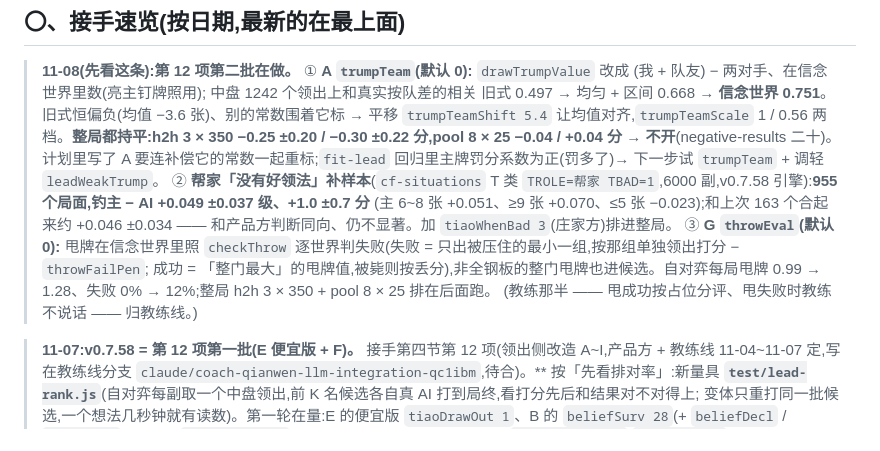
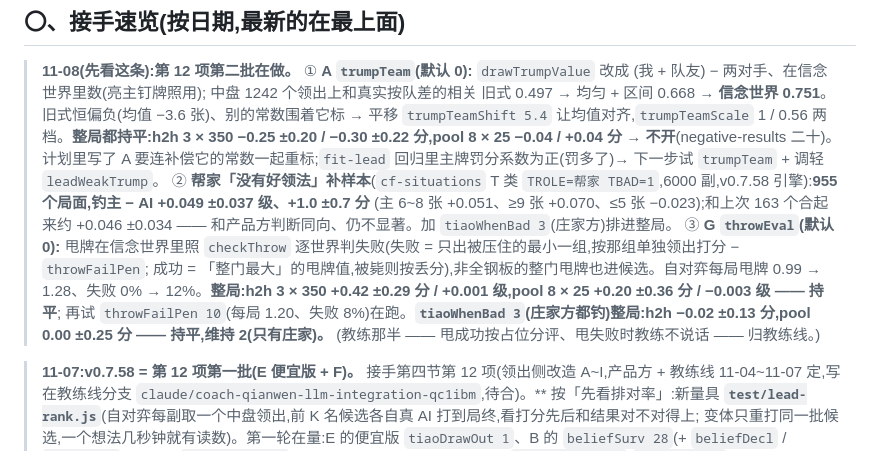
Before and after one commit to ChannonTian/80fen, a Markdown page: docs/notes/ai-progress.md, the part around the change. Drawn GitHub-style.

Commit message:
throwEval 整局持平(试 throwFailPen 10);tiaoWhenBad 3 持平、维持 2
Co-Authored-By: Claude Opus 5.5 <noreply@anthropic.com>
Claude-Session: https://claude.ai/code/session_01R3moMxwa2pKhrpckdwppPu

```diff
--- a/docs/notes/ai-progress.md
+++ b/docs/notes/ai-progress.md
@@ -15,7 +15,8 @@
 > ② **帮家「没有好领法」补样本**(`cf-situations` T 类 `TROLE=帮家 TBAD=1`,6000 副,v0.7.58 引擎):**955 个局面,钓主 − AI +0.049 ±0.037 级、+1.0 ±0.7 分**
 > (主 6~8 张 +0.051、≥9 张 +0.070、≤5 张 −0.023);和上次 163 个合起来约 +0.046 ±0.034 —— 和产品方判断同向、仍不显著。加 `tiaoWhenBad 3`(庄家方)排进整局。
 > ③ **G `throwEval`(默认 0):** 甩牌在信念世界里照 `checkThrow` 逐世界判失败(失败 = 只出被压住的最小一组,按那组单独领出打分 − `throwFailPen`;
-> 成功 = 「整门最大」的甩牌值,被毙则按丢分),非全钢板的整门甩牌也进候选。自对弈每局甩牌 0.99 → 1.28、失败 0% → 12%;整局 h2h 3 × 350 + pool 8 × 25 排在后面跑。
+> 成功 = 「整门最大」的甩牌值,被毙则按丢分),非全钢板的整门甩牌也进候选。自对弈每局甩牌 0.99 → 1.28、失败 0% → 12%。**整局:h2h 3 × 350 +0.42 ±0.29 分 / +0.001 级,pool 8 × 25 +0.20 ±0.36 分 / −0.003 级 —— 持平**;
+> 再试 `throwFailPen 10`(每局 1.20、失败 8%)在跑。**`tiaoWhenBad 3`(庄家方都钓)整局:h2h −0.02 ±0.13 分,pool 0.00 ±0.25 分 —— 持平,维持 2(只有庄家)。**
 > (教练那半 —— 甩成功按占位分评、甩失败时教练不说话 —— 归教练线。)
 
 > **11-07:v0.7.58 = 第 12 项第一批(E 便宜版 + F)。** 接手第四节第 12 项(领出侧改造 A~I,产品方 + 教练线 11-04~11-07 定,写在教练线分支 `claude/coach-qianwen-llm-integration-qc1ibm`,待合)。**
```
